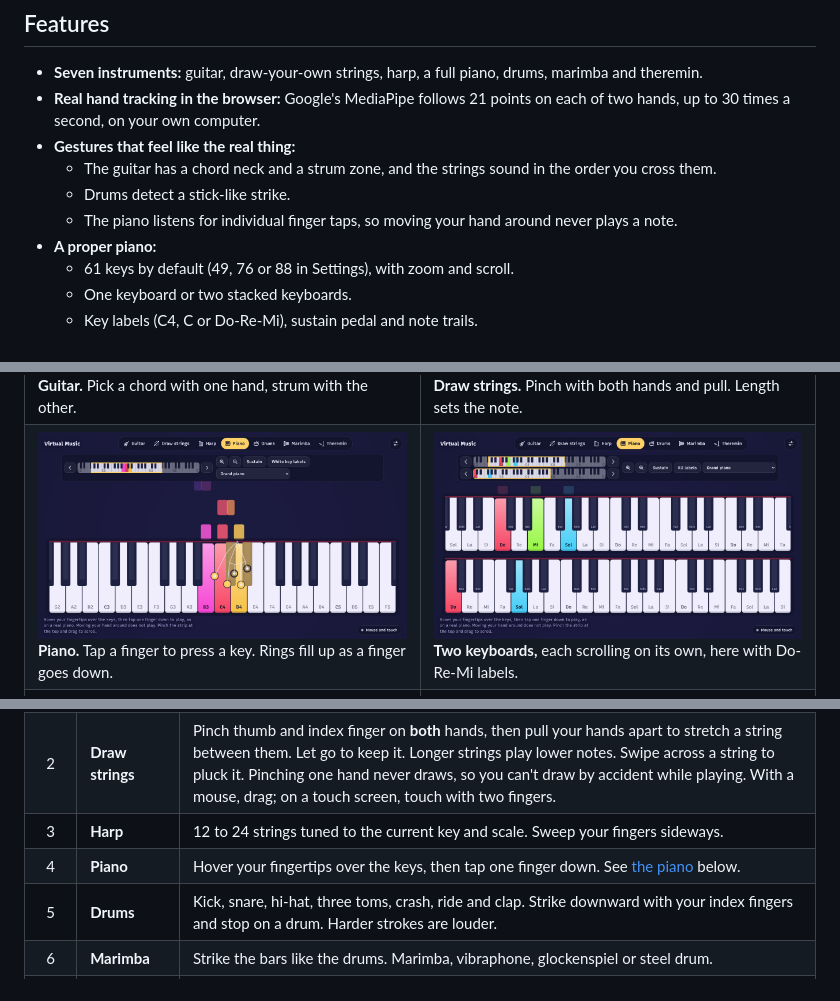
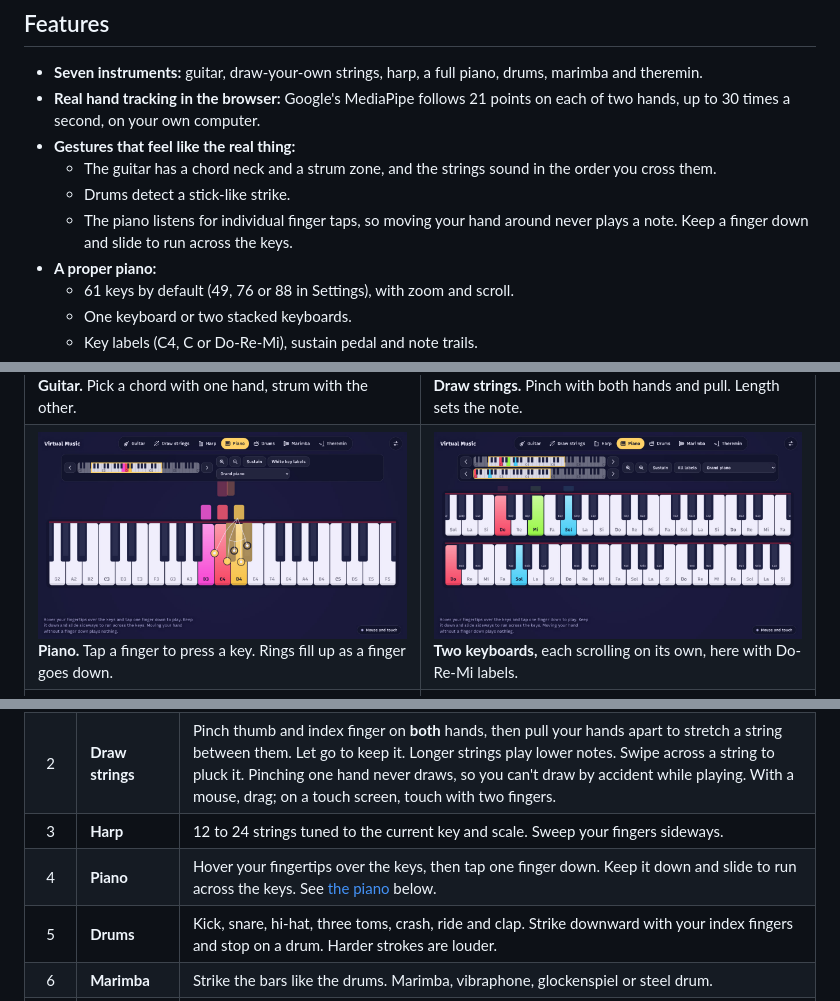
Before and after one commit to khjabir/virtual-music, a Markdown page: README.md, 3 parts joined by grey strips. GitHub-like rendering; pictures changed too: docs/images/piano-double.jpg, docs/images/piano.jpg.

Commit message:
:sparkles: piano updated

```diff
--- a/README.md
+++ b/README.md
@@ -30,7 +30,7 @@ It all runs in a browser tab, with no install, no account and no server. Open th
 - **Gestures that feel like the real thing:**
   - The guitar has a chord neck and a strum zone, and the strings sound in the order you cross them.
   - Drums detect a stick-like strike.
-  - The piano listens for individual finger taps, so moving your hand around never plays a note.
+  - The piano listens for individual finger taps, so moving your hand around never plays a note. Keep a finger down and slide to run across the keys.
 - **A proper piano:**
   - 61 keys by default (49, 76 or 88 in Settings), with zoom and scroll.
   - One keyboard or two stacked keyboards.
@@ -100,7 +100,7 @@ The app is a static site, so there is nothing to build:
 | 1 | **Guitar** | Hold your left hand over the neck to pick one of six chords. Strum across the strings with your right index finger. Faster strums are louder, and a downstroke sounds the strings low to high. Four chord sets: pop, folk, rock and blues. Acoustic, nylon or overdriven electric. |
 | 2 | **Draw strings** | Pinch thumb and index finger on **both** hands, then pull your hands apart to stretch a string between them. Let go to keep it. Longer strings play lower notes. Swipe across a string to pluck it. Pinching one hand never draws, so you can't draw by accident while playing. With a mouse, drag; on a touch screen, touch with two fingers. |
 | 3 | **Harp** | 12 to 24 strings tuned to the current key and scale. Sweep your fingers sideways. |
-| 4 | **Piano** | Hover your fingertips over the keys, then tap one finger down. See [the piano](#the-piano) below. |
+| 4 | **Piano** | Hover your fingertips over the keys, then tap one finger down. Keep it down and slide to run across the keys. See [the piano](#the-piano) below. |
 | 5 | **Drums** | Kick, snare, hi-hat, three toms, crash, ride and clap. Strike downward with your index fingers and stop on a drum. Harder strokes are louder. |
 | 6 | **Marimba** | Strike the bars like the drums. Marimba, vibraphone, glockenspiel or steel drum. |
 | 7 | **Theremin** | Your right hand's height sets the pitch and your left hand's height sets the volume. Pinch to go silent. Glide freely or snap to the scale. |
```
Also changed, not shown: other parts of README.md (+4 -0 lines), 2 other files.
